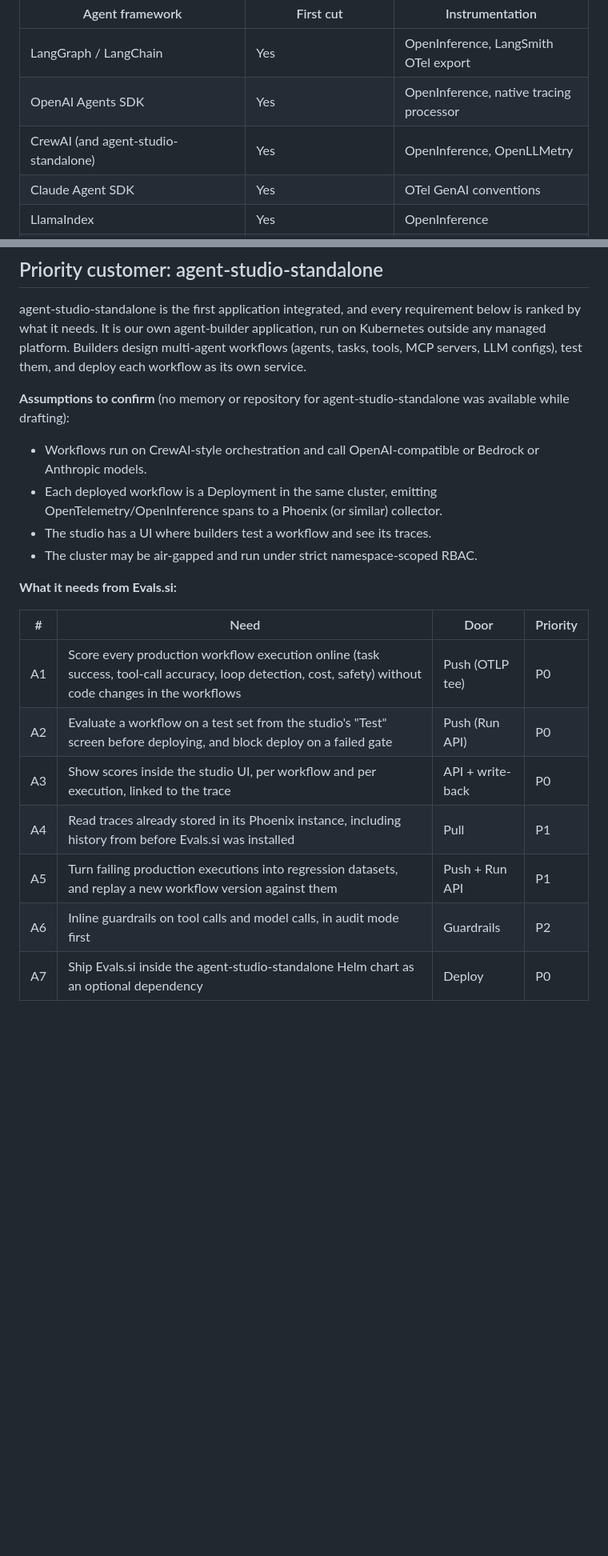
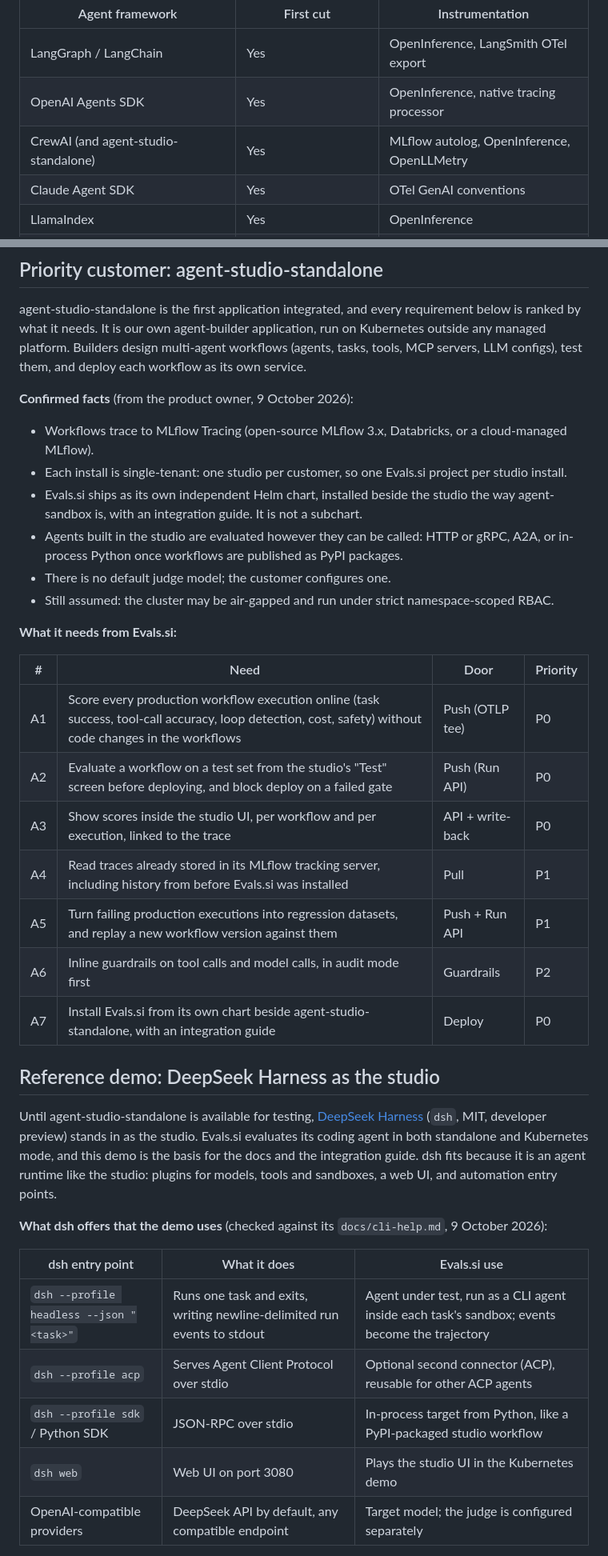
Before and after one commit to Abhishek-Rnjn/Evals.si, a Markdown page: docs/PRD.md, 2 parts joined by grey strips. Shown at 80% size. Drawn GitHub-style; blank space fills up the shorter version.

```diff
--- a/docs/PRD.md
+++ b/docs/PRD.md
@@ -22,7 +22,7 @@ Evals.si is framework-neutral: anything that emits OpenTelemetry spans, or calls
 | --- | --- | --- |
 | LangGraph / LangChain | Yes | OpenInference, LangSmith OTel export |
 | OpenAI Agents SDK | Yes | OpenInference, native tracing processor |
-| CrewAI (and agent-studio-standalone) | Yes | OpenInference, OpenLLMetry |
+| CrewAI (and agent-studio-standalone) | Yes | MLflow autolog, OpenInference, OpenLLMetry |
 | Claude Agent SDK | Yes | OTel GenAI conventions |
 | LlamaIndex | Yes | OpenInference |
 | AutoGen, Pydantic AI, Google ADK, Semantic Kernel | Later (generic path works today) | OTel GenAI conventions |
@@ -65,12 +65,14 @@ The Kubernetes form factor and the push and embed doors exist today; the pull do
 
 agent-studio-standalone is the first application integrated, and every requirement below is ranked by what it needs. It is our own agent-builder application, run on Kubernetes outside any managed platform. Builders design multi-agent workflows (agents, tasks, tools, MCP servers, LLM configs), test them, and deploy each workflow as its own service.
 
-**Assumptions to confirm** (no memory or repository for agent-studio-standalone was available while drafting):
+**Confirmed facts** (from the product owner, 9 October 2026):
 
-- Workflows run on CrewAI-style orchestration and call OpenAI-compatible or Bedrock or Anthropic models.
-- Each deployed workflow is a Deployment in the same cluster, emitting OpenTelemetry/OpenInference spans to a Phoenix (or similar) collector.
-- The studio has a UI where builders test a workflow and see its traces.
-- The cluster may be air-gapped and run under strict namespace-scoped RBAC.
+- Workflows trace to MLflow Tracing (open-source MLflow 3.x, Databricks, or a cloud-managed MLflow).
+- Each install is single-tenant: one studio per customer, so one Evals.si project per studio install.
+- Evals.si ships as its own independent Helm chart, installed beside the studio the way agent-sandbox is, with an integration guide. It is not a subchart.
+- Agents built in the studio are evaluated however they can be called: HTTP or gRPC, A2A, or in-process Python once workflows are published as PyPI packages.
+- There is no default judge model; the customer configures one.
+- Still assumed: the cluster may be air-gapped and run under strict namespace-scoped RBAC.
 
 **What it needs from Evals.si:**
 
@@ -79,7 +81,22 @@ agent-studio-standalone is the first application integrated, and every requireme
 | A1 | Score every production workflow execution online (task success, tool-call accuracy, loop detection, cost, safety) without code changes in the workflows | Push (OTLP tee) | P0 |
 | A2 | Evaluate a workflow on a test set from the studio's "Test" screen before deploying, and block deploy on a failed gate | Push (Run API) | P0 |
 | A3 | Show scores inside the studio UI, per workflow and per execution, linked to the trace | API + write-back | P0 |
-| A4 | Read traces already stored in its Phoenix instance, including history from before Evals.si was installed | Pull | P1 |
+| A4 | Read traces already stored in its MLflow tracking server, including history from before Evals.si was installed | Pull | P1 |
 | A5 | Turn failing production executions into regression datasets, and replay a new workflow version against them | Push + Run API | P1 |
 | A6 | Inline guardrails on tool calls and model calls, in audit mode first | Guardrails | P2 |
-| A7 | Ship Evals.si inside the agent-studio-standalone Helm chart as an optional dependency | Deploy | P0 |
+| A7 | Install Evals.si from its own chart beside agent-studio-standalone, with an integration guide | Deploy | P0 |
+
+## Reference demo: DeepSeek Harness as the studio
+
+Until agent-studio-standalone is available for testing, [DeepSeek Harness](https://github.com/deepseek-ai/deepseek-harness) (`dsh`, MIT, developer preview) stands in as the studio. Evals.si evaluates its coding agent in both standalone and Kubernetes mode, and this demo is the basis for the docs and the integration guide. dsh fits because it is an agent runtime like the studio: plugins for models, tools and sandboxes, a web UI, and automation entry points.
+
+**What dsh offers that the demo uses** (checked against its `docs/cli-help.md`, 9 October 2026):
+
+| dsh entry point | What it does | Evals.si use |
+| --- | --- | --- |
+| `dsh --profile headless --json "<task>"` | Runs one task and exits, writing newline-delimited run events to stdout | Agent under test, run as a CLI agent inside each task's sandbox; events become the trajectory |
+| `dsh --profile acp` | Serves Agent Client Protocol over stdio | Optional second connector (ACP), reusable for other ACP agents |
+| `dsh --profile sdk` / Python SDK | JSON-RPC over stdio | In-process target from Python, like a PyPI-packaged studio workflow |
+| `dsh web` | Web UI on port 3080 | Plays the studio UI in the Kubernetes demo |
+| OpenAI-compatible providers | DeepSeek API by default, any compatible endpoint | Target model; the judge is configured separately |
+
```
Also changed, not shown: other parts of docs/PRD.md (+52 -32 lines).
